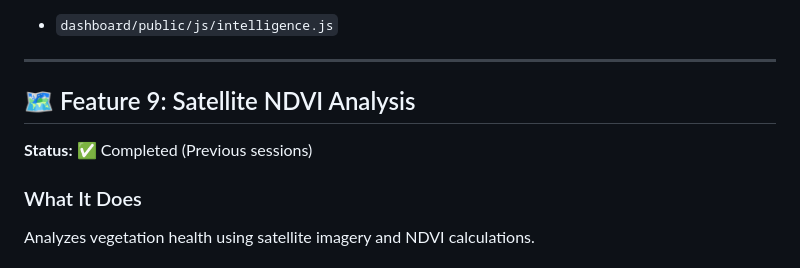
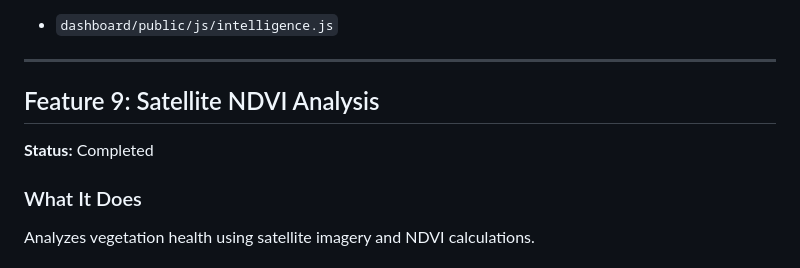
Before and after one commit to dze-shalom/AgriConnect-CMR, a Markdown page: docs/ADVANCED_FEATURES_SUMMARY.md, the part around one of its changes. GitHub-like rendering.

```diff
--- a/docs/ADVANCED_FEATURES_SUMMARY.md
+++ b/docs/ADVANCED_FEATURES_SUMMARY.md
@@ -370,9 +370,9 @@ Displayed in Intelligence section alongside TensorFlow predictions for compariso
 
 ---
 
-## 🗺️ Feature 9: Satellite NDVI Analysis
+##  Feature 9: Satellite NDVI Analysis
 
-**Status:** ✅ Completed (Previous sessions)
+**Status:**  Completed
 
 ### What It Does
 
```
Also changed, not shown: other parts of docs/ADVANCED_FEATURES_SUMMARY.md (+35 -35 lines).
